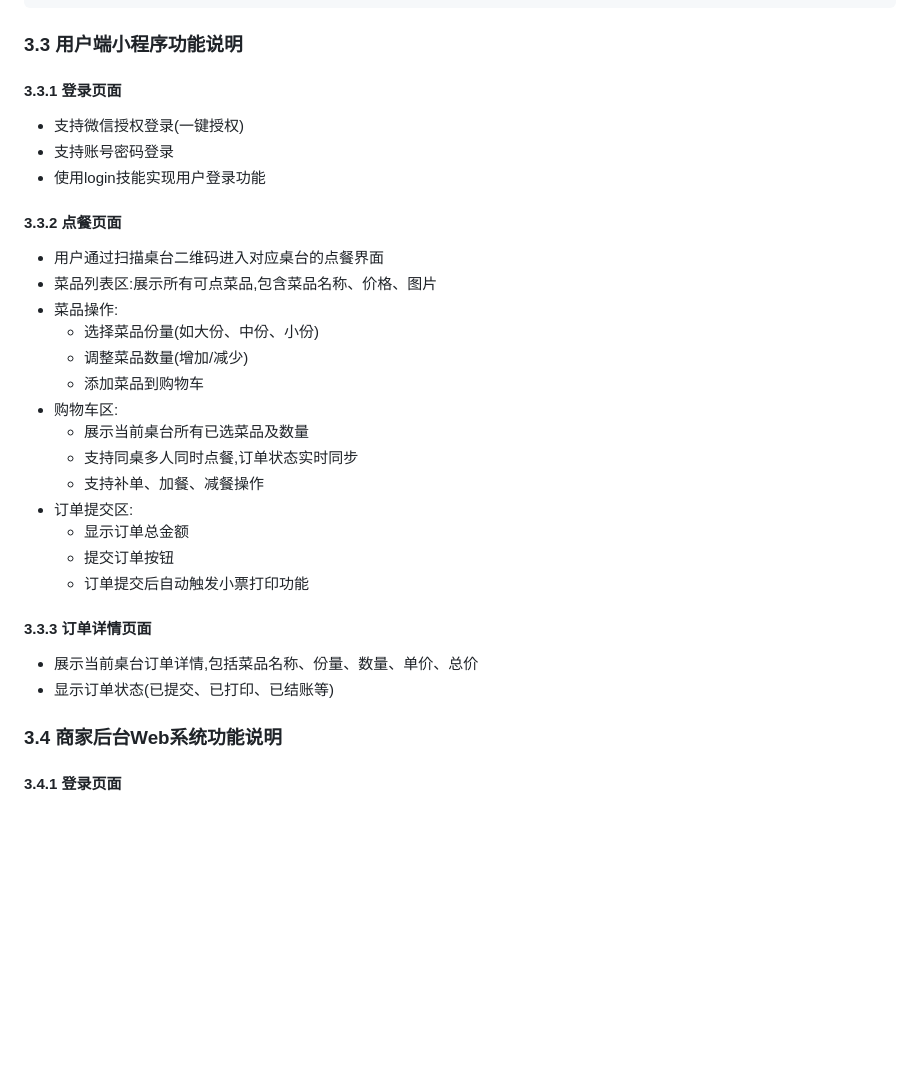
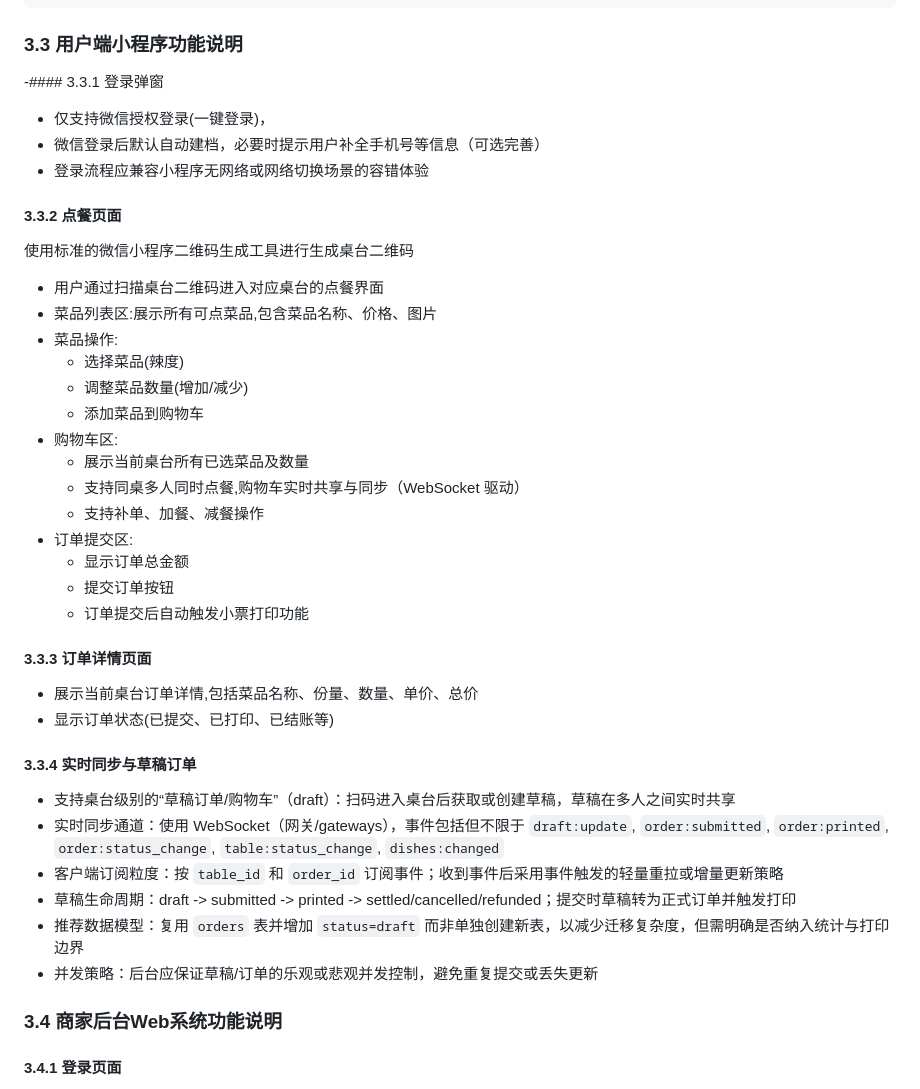
Before and after one commit to iue2002/scanfood, a Markdown page: 需求文档.md, the part around one of its changes. Drawn GitHub-style; blank space fills up the shorter version.

```diff
--- a/需求文档.md
+++ b/需求文档.md
@@ -49,21 +49,22 @@
 
 ### 3.3 用户端小程序功能说明
 
-#### 3.3.1 登录页面
-- 支持微信授权登录(一键授权)
-- 支持账号密码登录
-- 使用login技能实现用户登录功能
+-#### 3.3.1 登录弹窗
+- 仅支持微信授权登录(一键登录)，
+- 微信登录后默认自动建档，必要时提示用户补全手机号等信息（可选完善）
+- 登录流程应兼容小程序无网络或网络切换场景的容错体验
 
 #### 3.3.2 点餐页面
+使用标准的微信小程序二维码生成工具进行生成桌台二维码
 - 用户通过扫描桌台二维码进入对应桌台的点餐界面
 - 菜品列表区:展示所有可点菜品,包含菜品名称、价格、图片
 - 菜品操作:
-  - 选择菜品份量(如大份、中份、小份)
+  - 选择菜品(辣度)
   - 调整菜品数量(增加/减少)
   - 添加菜品到购物车
 - 购物车区:
   - 展示当前桌台所有已选菜品及数量
-  - 支持同桌多人同时点餐,订单状态实时同步
+  - 支持同桌多人同时点餐,购物车实时共享与同步（WebSocket 驱动）
   - 支持补单、加餐、减餐操作
 - 订单提交区:
   - 显示订单总金额
@@ -73,6 +74,14 @@
 #### 3.3.3 订单详情页面
 - 展示当前桌台订单详情,包括菜品名称、份量、数量、单价、总价
 - 显示订单状态(已提交、已打印、已结账等)
+
+#### 3.3.4 实时同步与草稿订单
+- 支持桌台级别的“草稿订单/购物车”（draft）：扫码进入桌台后获取或创建草稿，草稿在多人之间实时共享
+- 实时同步通道：使用 WebSocket（网关/gateways），事件包括但不限于 `draft:update`, `order:submitted`, `order:printed`, `order:status_change`, `table:status_change`, `dishes:changed`
+- 客户端订阅粒度：按 `table_id` 和 `order_id` 订阅事件；收到事件后采用事件触发的轻量重拉或增量更新策略
+- 草稿生命周期：draft -> submitted -> printed -> settled/cancelled/refunded；提交时草稿转为正式订单并触发打印
+- 推荐数据模型：复用 `orders` 表并增加 `status=draft` 而非单独创建新表，以减少迁移复杂度，但需明确是否纳入统计与打印边界
+- 并发策略：后台应保证草稿/订单的乐观或悲观并发控制，避免重复提交或丢失更新
 
 ### 3.4 商家后台Web系统功能说明
 
```
Also changed, not shown: other parts of 需求文档.md (+35 -2 lines).
